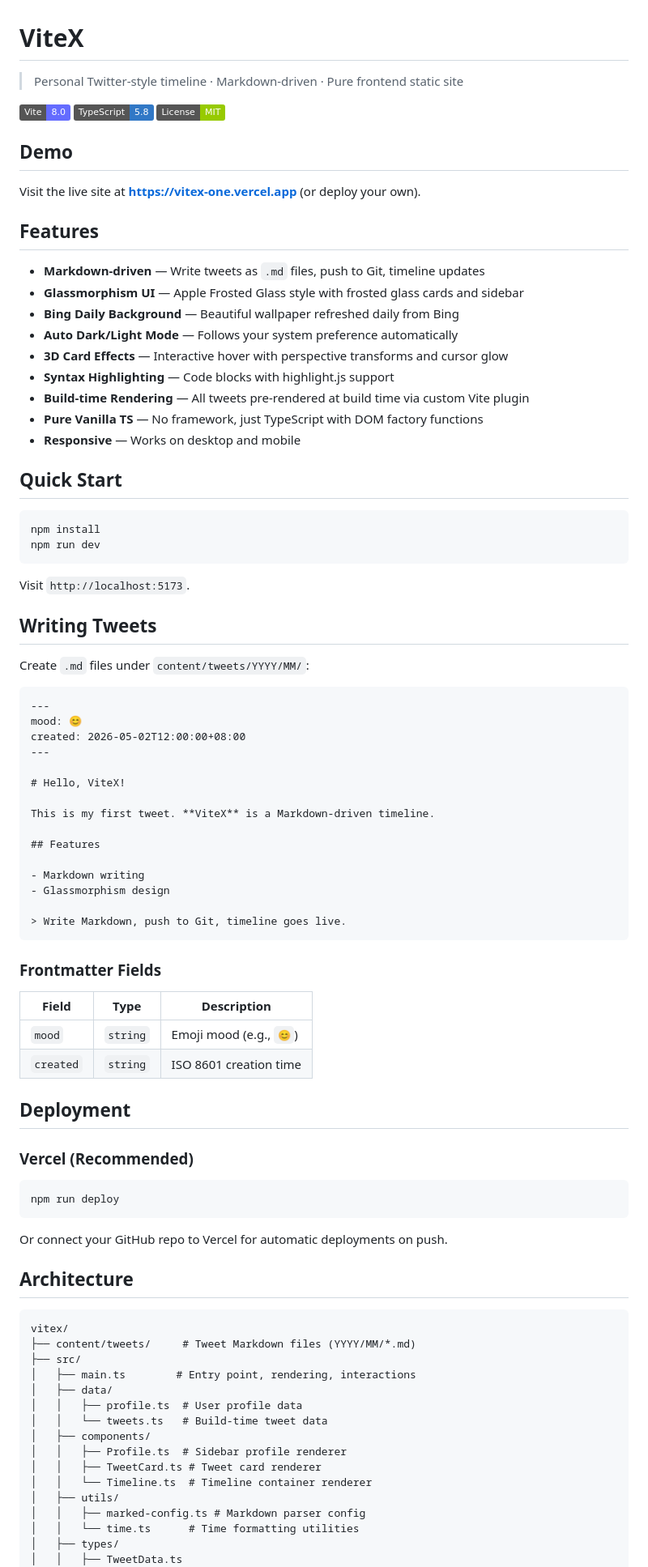
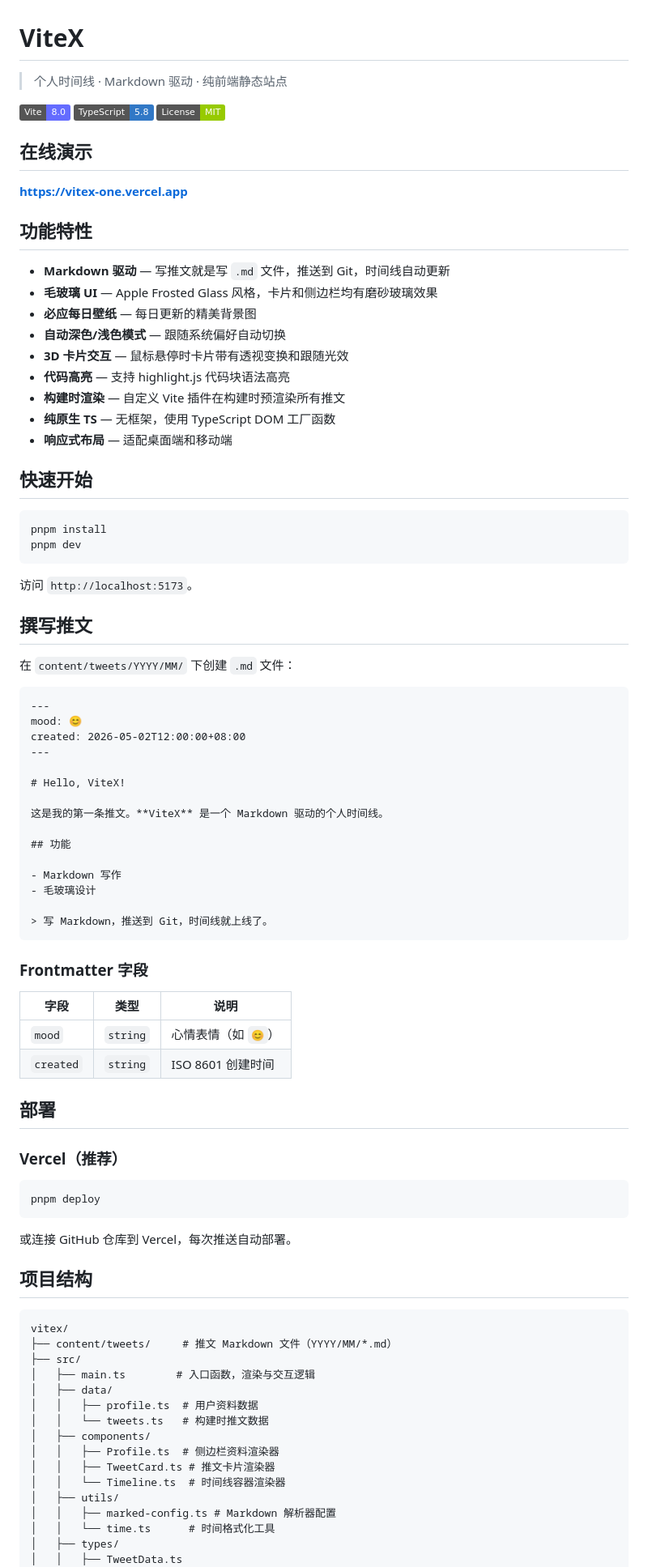
Before and after one commit to Lightly20110815/ViteX, a Markdown page: README.md, the part around one of its changes. Shown at 81% size. Rendered like a GitHub page; badges without logos.

Commit message:
docs: update README.md to Chinese, use pnpm
Co-Authored-By: Claude Opus 4.7 <noreply@anthropic.com>

````diff
--- a/README.md
+++ b/README.md
@@ -1,39 +1,39 @@
 # ViteX
 
-> Personal Twitter-style timeline · Markdown-driven · Pure frontend static site
+> 个人时间线 · Markdown 驱动 · 纯前端静态站点
 
 ![Vite](https://img.shields.io/badge/Vite-8.0-646CFF?logo=vite)
 ![TypeScript](https://img.shields.io/badge/TypeScript-5.8-3178C6?logo=typescript)
 ![License](https://img.shields.io/badge/License-MIT-green)
 
-## Demo
+## 在线演示
 
-Visit the live site at **https://vitex-one.vercel.app** (or deploy your own).
+**https://vitex-one.vercel.app**
 
-## Features
+## 功能特性
 
-- **Markdown-driven** — Write tweets as `.md` files, push to Git, timeline updates
-- **Glassmorphism UI** — Apple Frosted Glass style with frosted glass cards and sidebar
-- **Bing Daily Background** — Beautiful wallpaper refreshed daily from Bing
-- **Auto Dark/Light Mode** — Follows your system preference automatically
-- **3D Card Effects** — Interactive hover with perspective transforms and cursor glow
-- **Syntax Highlighting** — Code blocks with highlight.js support
-- **Build-time Rendering** — All tweets pre-rendered at build time via custom Vite plugin
-- **Pure Vanilla TS** — No framework, just TypeScript with DOM factory functions
-- **Responsive** — Works on desktop and mobile
+- **Markdown 驱动** — 写推文就是写 `.md` 文件，推送到 Git，时间线自动更新
+- **毛玻璃 UI** — Apple Frosted Glass 风格，卡片和侧边栏均有磨砂玻璃效果
+- **必应每日壁纸** — 每日更新的精美背景图
+- **自动深色/浅色模式** — 跟随系统偏好自动切换
+- **3D 卡片交互** — 鼠标悬停时卡片带有透视变换和跟随光效
+- **代码高亮** — 支持 highlight.js 代码块语法高亮
+- **构建时渲染** — 自定义 Vite 插件在构建时预渲染所有推文
+- **纯原生 TS** — 无框架，使用 TypeScript DOM 工厂函数
+- **响应式布局** — 适配桌面端和移动端
 
-## Quick Start
+## 快速开始
 
 ```bash
-npm install
-npm run dev
+pnpm install
+pnpm dev
 ```
 
-Visit `http://localhost:5173`.
+访问 `http://localhost:5173`。
 
-## Writing Tweets
+## 撰写推文
 
-Create `.md` files under `content/tweets/YYYY/MM/`:
+在 `content/tweets/YYYY/MM/` 下创建 `.md` 文件：
 
 ```markdown
 ---
@@ -43,50 +43,50 @@ created: 2026-05-02T12:00:00+08:00
 
 # Hello, ViteX!
 
-This is my first tweet. **ViteX** is a Markdown-driven timeline.
+这是我的第一条推文。**ViteX** 是一个 Markdown 驱动的个人时间线。
 
-## Features
+## 功能
 
-- Markdown writing
-- Glassmorphism design
+- Markdown 写作
+- 毛玻璃设计
 
-> Write Markdown, push to Git, timeline goes live.
+> 写 Markdown，推送到 Git，时间线就上线了。
 ```
 
-### Frontmatter Fields
+### Frontmatter 字段
 
-| Field   | Type     | Description           |
-|---------|----------|-----------------------|
-| `mood`  | `string` | Emoji mood (e.g., `😊`) |
-| `created` | `string` | ISO 8601 creation time |
+| 字段      | 类型     | 说明                  |
+|---------|----------|---------------------|
+| `mood`  | `string` | 心情表情（如 `😊`）      |
+| `created` | `string` | ISO 8601 创建时间      |
 
-## Deployment
+## 部署
 
-### Vercel (Recommended)
+### Vercel（推荐）
 
 ```bash
-npm run deploy
+pnpm deploy
 ```
 
-Or connect your GitHub repo to Vercel for automatic deployments on push.
+或连接 GitHub 仓库到 Vercel，每次推送自动部署。
 
-## Architecture
+## 项目结构
 
 ```
 vitex/
-├── content/tweets/     # Tweet Markdown files (YYYY/MM/*.md)
+├── content/tweets/     # 推文 Markdown 文件（YYYY/MM/*.md）
 ├── src/
-│   ├── main.ts        # Entry point, rendering, interactions
+│   ├── main.ts        # 入口函数，渲染与交互逻辑
 │   ├── data/
-│   │   ├── profile.ts  # User profile data
-│   │   └── tweets.ts   # Build-time tweet data
+│   │   ├── profile.ts  # 用户资料数据
+│   │   └── tweets.ts   # 构建时推文数据
 │   ├── components/
-│   │   ├── Profile.ts  # Sidebar profile renderer
-│   │   ├── TweetCard.ts # Tweet card renderer
-│   │   └── Timeline.ts  # Timeline container renderer
+│   │   ├── Profile.ts  # 侧边栏资料渲染器
+│   │   ├── TweetCard.ts # 推文卡片渲染器
+│   │   └── Timeline.ts  # 时间线容器渲染器
 │   ├── utils/
-│   │   ├── marked-config.ts # Markdown parser config
-│   │   └── time.ts      # Time formatting utilities
+│   │   ├── marked-config.ts # Markdown 解析器配置
+│   │   └── time.ts      # 时间格式化工具
 │   ├── types/
 │   │   ├── TweetData.ts
 │   │   └── markdown.d.ts
````
Also changed, not shown: other parts of README.md (+19 -19 lines).
